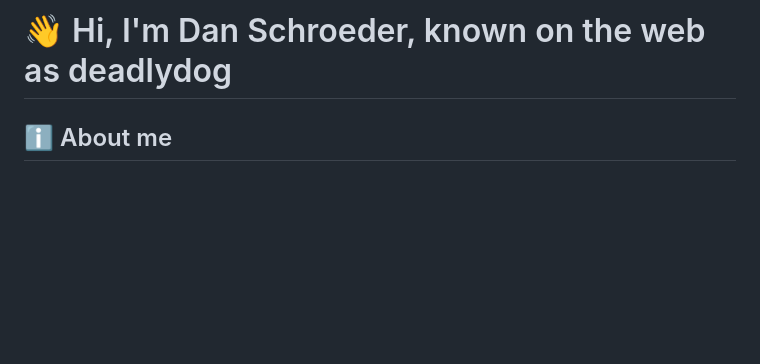
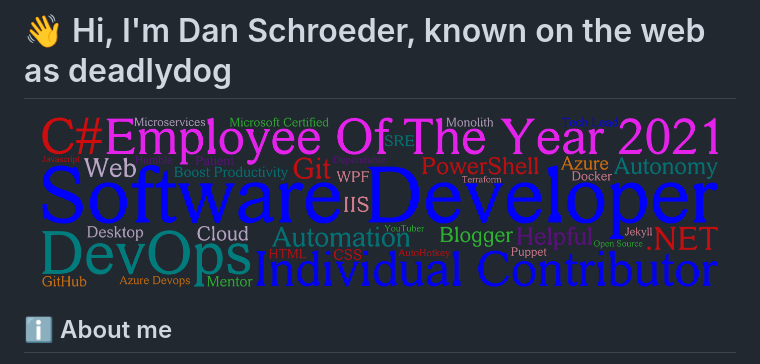
Before and after one commit to deadlydog/deadlydog, a Markdown page: ReadMe.md, the part around the change. Rendered like a GitHub page; pictures changed too: Images/Word-Cloud-Banner.png (added); blank space fills up the shorter version.

Commit message:
Add word cloud banner to profile

```diff
--- a/ReadMe.md
+++ b/ReadMe.md
@@ -1,4 +1,6 @@
 # 👋 Hi, I'm Dan Schroeder, known on the web as deadlydog
+
+![Word cloud banner with descriptive words about Dan Schroeder](Images/Word-Cloud-Banner.png)
 
 ## ℹ About me
 
```
